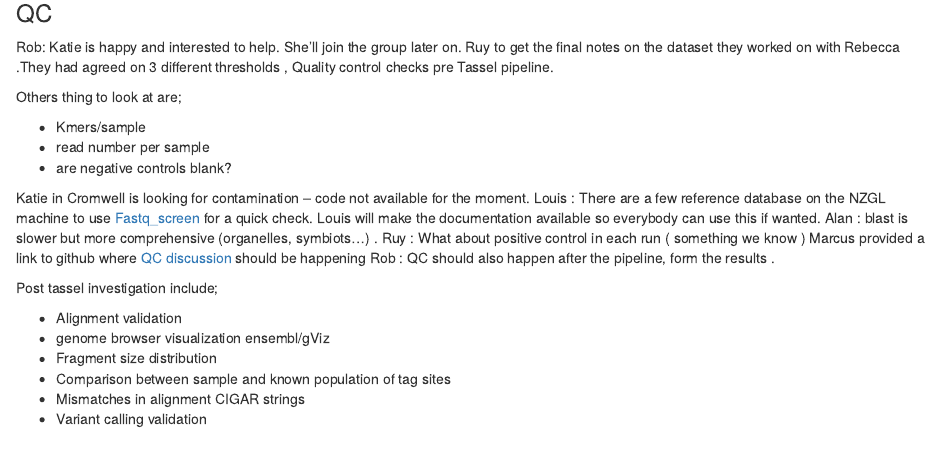
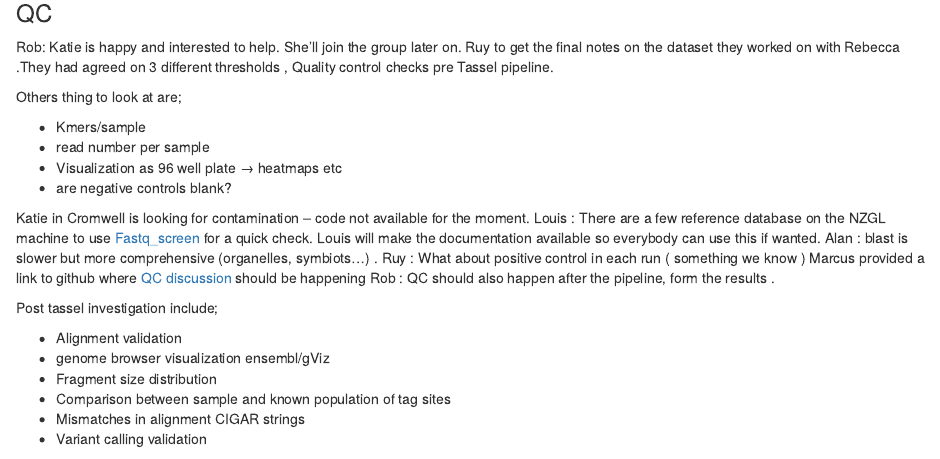
Before and after one commit to biospectrabysequencing/gbs_moa, an R Markdown document (minutes/20150122_QC.Rmd): the page in a window 1100 px wide, from 240 px down. Rendered offline with R 4.5, knitr and Pandoc, with nearby package versions.

Commit message:
heatmaps

```diff
--- a/minutes/20150122_QC.Rmd
+++ b/minutes/20150122_QC.Rmd
@@ -28,6 +28,7 @@ Others thing to look at are;
 
 * Kmers/sample
 * read number per sample
+* Visualization as 96 well plate &rarr; heatmaps etc
 * are negative controls blank?
 
 Katie in Cromwell is looking for contamination – code not available for the moment.
```
